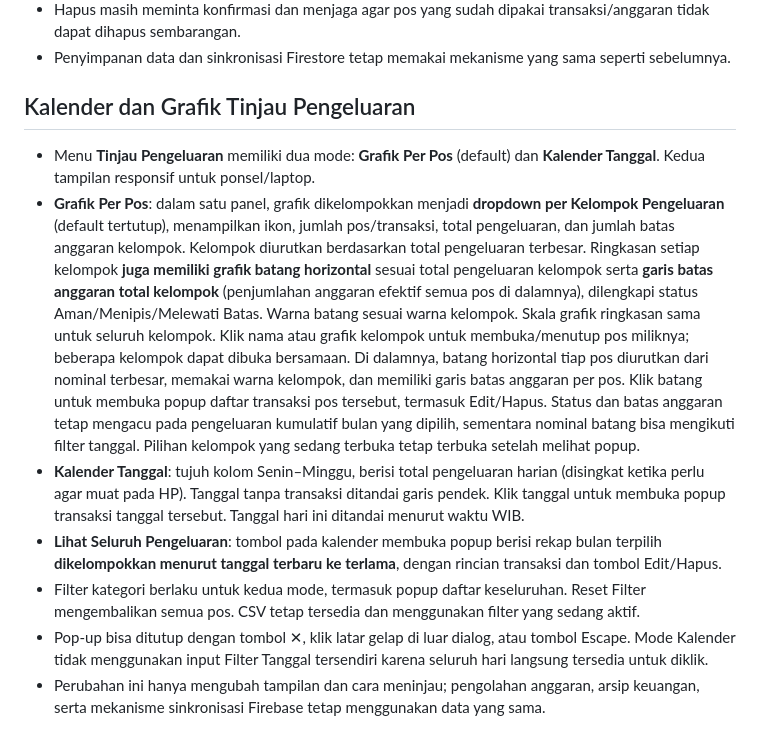
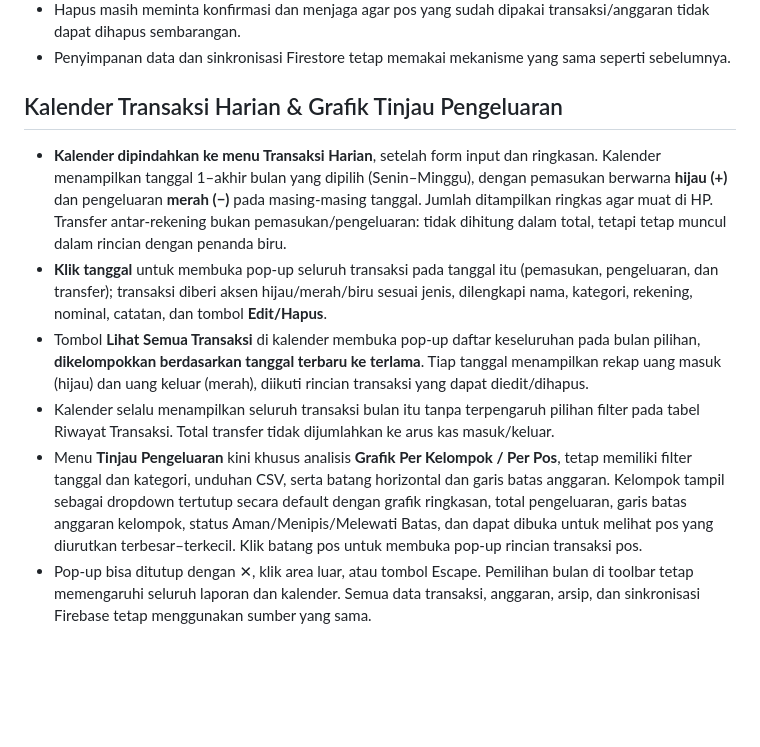
Before and after one commit to muhalfarisxi/Duit-Duit_Paaxixi, a Markdown page: PANDUAN_SETUP.md, the part around the change. Rendered like a GitHub page; blank space fills up the shorter version.

Commit message:
Panduan: pindahkan kalender pemasukan dan pengeluaran ke Transaksi Harian

```diff
--- a/PANDUAN_SETUP.md
+++ b/PANDUAN_SETUP.md
@@ -90,11 +90,10 @@ Unggah **empat file ini** ke root repo GitHub: `index.html`, `cloud.js`, `fireba
 - Penyimpanan data dan sinkronisasi Firestore tetap memakai mekanisme yang sama seperti sebelumnya.
 
 
-## Kalender dan Grafik Tinjau Pengeluaran
-- Menu **Tinjau Pengeluaran** memiliki dua mode: **Grafik Per Pos** (default) dan **Kalender Tanggal**. Kedua tampilan responsif untuk ponsel/laptop.
-- **Grafik Per Pos**: dalam satu panel, grafik dikelompokkan menjadi **dropdown per Kelompok Pengeluaran** (default tertutup), menampilkan ikon, jumlah pos/transaksi, total pengeluaran, dan jumlah batas anggaran kelompok. Kelompok diurutkan berdasarkan total pengeluaran terbesar. Ringkasan setiap kelompok **juga memiliki grafik batang horizontal** sesuai total pengeluaran kelompok serta **garis batas anggaran total kelompok** (penjumlahan anggaran efektif semua pos di dalamnya), dilengkapi status Aman/Menipis/Melewati Batas. Warna batang sesuai warna kelompok. Skala grafik ringkasan sama untuk seluruh kelompok. Klik nama atau grafik kelompok untuk membuka/menutup pos miliknya; beberapa kelompok dapat dibuka bersamaan. Di dalamnya, batang horizontal tiap pos diurutkan dari nominal terbesar, memakai warna kelompok, dan memiliki garis batas anggaran per pos. Klik batang untuk membuka popup daftar transaksi pos tersebut, termasuk Edit/Hapus. Status dan batas anggaran tetap mengacu pada pengeluaran kumulatif bulan yang dipilih, sementara nominal batang bisa mengikuti filter tanggal. Pilihan kelompok yang sedang terbuka tetap terbuka setelah melihat popup.
-- **Kalender Tanggal**: tujuh kolom Senin–Minggu, berisi total pengeluaran harian (disingkat ketika perlu agar muat pada HP). Tanggal tanpa transaksi ditandai garis pendek. Klik tanggal untuk membuka popup transaksi tanggal tersebut. Tanggal hari ini ditandai menurut waktu WIB.
-- **Lihat Seluruh Pengeluaran**: tombol pada kalender membuka popup berisi rekap bulan terpilih **dikelompokkan menurut tanggal terbaru ke terlama**, dengan rincian transaksi dan tombol Edit/Hapus.
-- Filter kategori berlaku untuk kedua mode, termasuk popup daftar keseluruhan. Reset Filter mengembalikan semua pos. CSV tetap tersedia dan menggunakan filter yang sedang aktif.
-- Pop-up bisa ditutup dengan tombol ✕, klik latar gelap di luar dialog, atau tombol Escape. Mode Kalender tidak menggunakan input Filter Tanggal tersendiri karena seluruh hari langsung tersedia untuk diklik.
-- Perubahan ini hanya mengubah tampilan dan cara meninjau; pengolahan anggaran, arsip keuangan, serta mekanisme sinkronisasi Firebase tetap menggunakan data yang sama.
+## Kalender Transaksi Harian & Grafik Tinjau Pengeluaran
+- **Kalender dipindahkan ke menu Transaksi Harian**, setelah form input dan ringkasan. Kalender menampilkan tanggal 1–akhir bulan yang dipilih (Senin–Minggu), dengan pemasukan berwarna **hijau (+)** dan pengeluaran **merah (−)** pada masing-masing tanggal. Jumlah ditampilkan ringkas agar muat di HP. Transfer antar-rekening bukan pemasukan/pengeluaran: tidak dihitung dalam total, tetapi tetap muncul dalam rincian dengan penanda biru.
+- **Klik tanggal** untuk membuka pop-up seluruh transaksi pada tanggal itu (pemasukan, pengeluaran, dan transfer); transaksi diberi aksen hijau/merah/biru sesuai jenis, dilengkapi nama, kategori, rekening, nominal, catatan, dan tombol **Edit/Hapus**.
+- Tombol **Lihat Semua Transaksi** di kalender membuka pop-up daftar keseluruhan pada bulan pilihan, **dikelompokkan berdasarkan tanggal terbaru ke terlama**. Tiap tanggal menampilkan rekap uang masuk (hijau) dan uang keluar (merah), diikuti rincian transaksi yang dapat diedit/dihapus.
+- Kalender selalu menampilkan seluruh transaksi bulan itu tanpa terpengaruh pilihan filter pada tabel Riwayat Transaksi. Total transfer tidak dijumlahkan ke arus kas masuk/keluar.
+- Menu **Tinjau Pengeluaran** kini khusus analisis **Grafik Per Kelompok / Per Pos**, tetap memiliki filter tanggal dan kategori, unduhan CSV, serta batang horizontal dan garis batas anggaran. Kelompok tampil sebagai dropdown tertutup secara default dengan grafik ringkasan, total pengeluaran, garis batas anggaran kelompok, status Aman/Menipis/Melewati Batas, dan dapat dibuka untuk melihat pos yang diurutkan terbesar–terkecil. Klik batang pos untuk membuka pop-up rincian transaksi pos.
+- Pop-up bisa ditutup dengan ✕, klik area luar, atau tombol Escape. Pemilihan bulan di toolbar tetap memengaruhi seluruh laporan dan kalender. Semua data transaksi, anggaran, arsip, dan sinkronisasi Firebase tetap menggunakan sumber yang sama.
```
